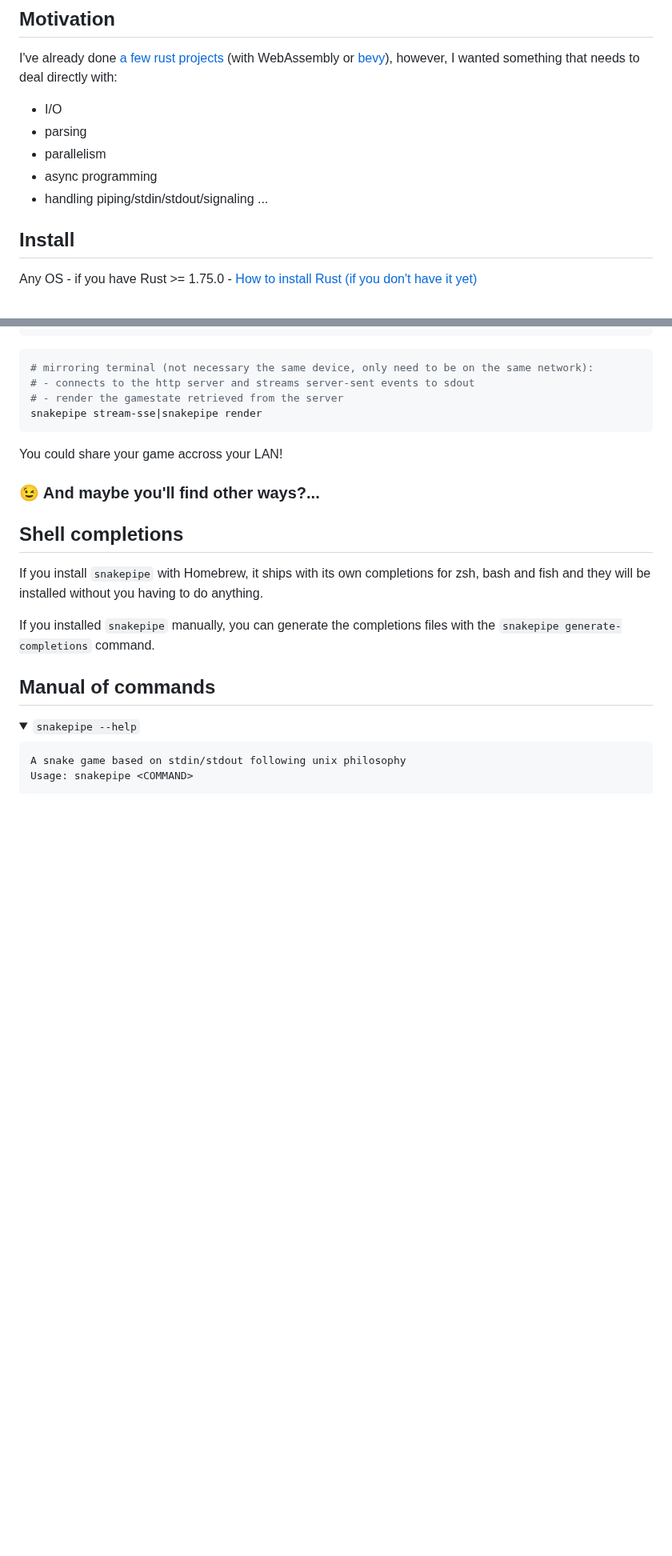
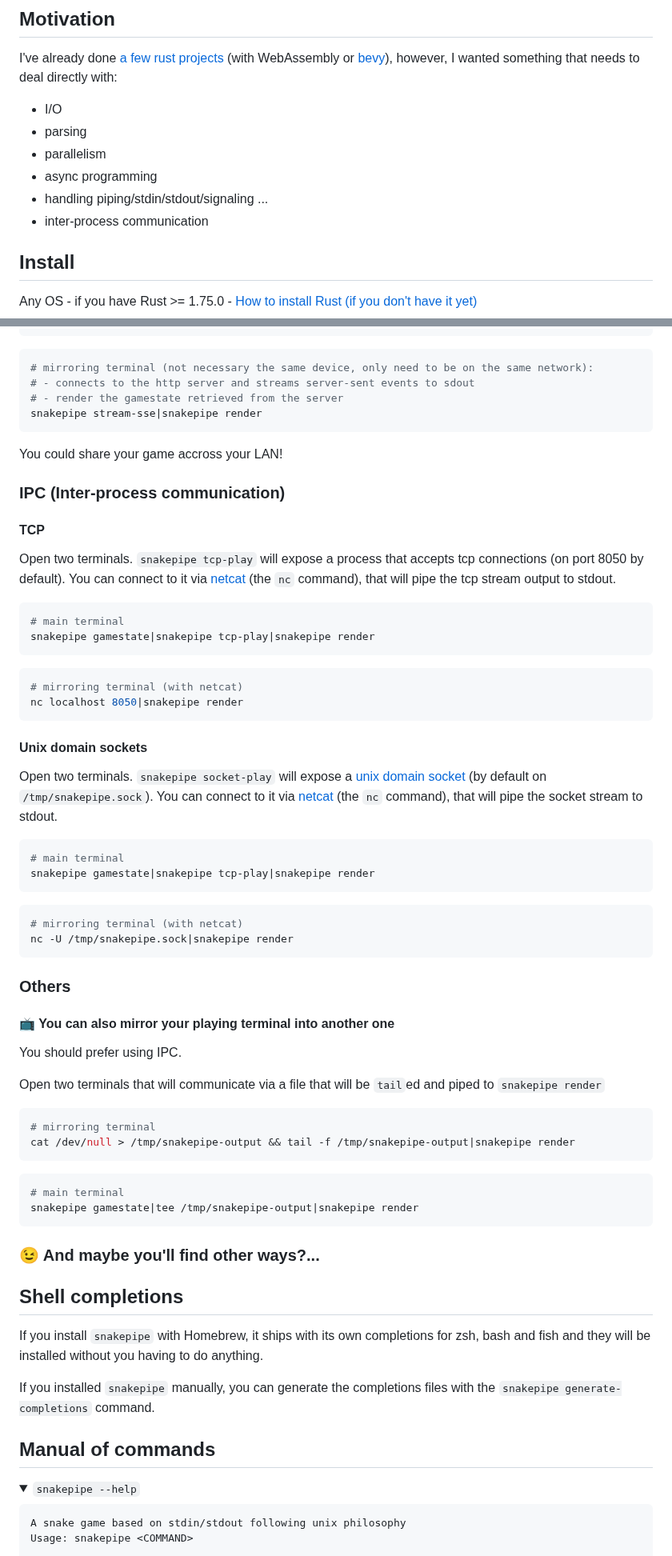
Before and after one commit to topheman/snake-pipe-rust, a Markdown page: README.md, 2 parts joined by grey strips. Shown at 80% size. Drawn GitHub-style; folded sections open; blank space fills up the shorter version.

Commit message:
docs(#35): add IPC section

````diff
--- a/README.md
+++ b/README.md
@@ -29,6 +29,7 @@ I've already done [a few rust projects](http://labs.topheman.com) (with WebAssem
 - parallelism
 - async programming
 - handling piping/stdin/stdout/signaling ...
+- inter-process communication
 
 ## Install
 
@@ -113,6 +102,54 @@ snakepipe stream-sse|snakepipe render
 ```
 
 You could share your game accross your LAN!
+
+### IPC (Inter-process communication)
+
+#### TCP
+
+Open two terminals. `snakepipe tcp-play` will expose a process that accepts tcp connections (on port 8050 by default). You can connect to it via [netcat](https://en.wikipedia.org/wiki/Netcat) (the `nc` command), that will pipe the tcp stream output to stdout.
+
+```sh
+# main terminal
+snakepipe gamestate|snakepipe tcp-play|snakepipe render
+```
+
+```sh
+# mirroring terminal (with netcat)
+nc localhost 8050|snakepipe render
+```
+
+#### Unix domain sockets
+
+Open two terminals. `snakepipe socket-play` will expose a [unix domain socket](https://en.wikipedia.org/wiki/Unix_domain_socket) (by default on `/tmp/snakepipe.sock`). You can connect to it via [netcat](https://en.wikipedia.org/wiki/Netcat) (the `nc` command), that will pipe the socket stream to stdout.
+
+```sh
+# main terminal
+snakepipe gamestate|snakepipe tcp-play|snakepipe render
+```
+
+```sh
+# mirroring terminal (with netcat)
+nc -U /tmp/snakepipe.sock|snakepipe render
+```
+
+### Others
+
+#### 📺 You can also mirror your playing terminal into another one
+
+You should prefer using IPC.
+
+Open two terminals that will communicate via a file that will be `tail`ed and piped to `snakepipe render`
+
+```sh
+# mirroring terminal
+cat /dev/null > /tmp/snakepipe-output && tail -f /tmp/snakepipe-output|snakepipe render
+```
+
+```sh
+# main terminal
+snakepipe gamestate|tee /tmp/snakepipe-output|snakepipe render
+```
 
 ### 😉 And maybe you'll find other ways?...
 
````
Also changed, not shown: other parts of README.md (+6 -18 lines).
